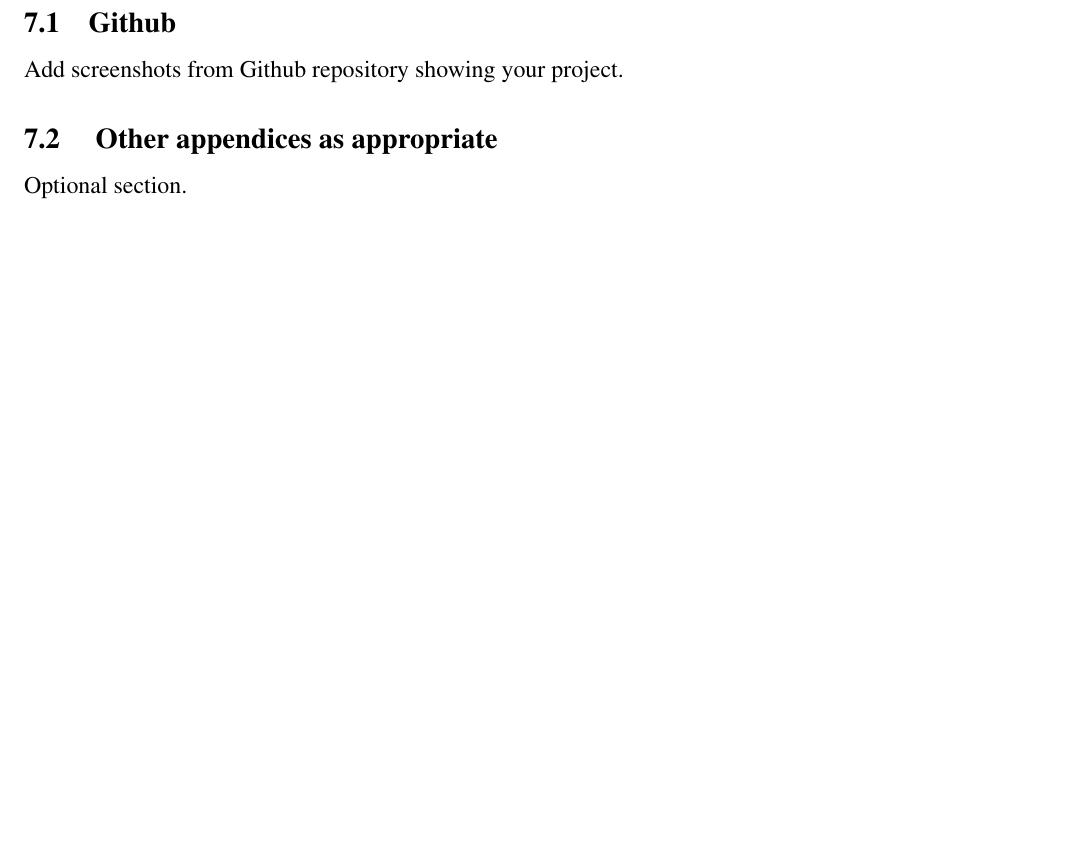
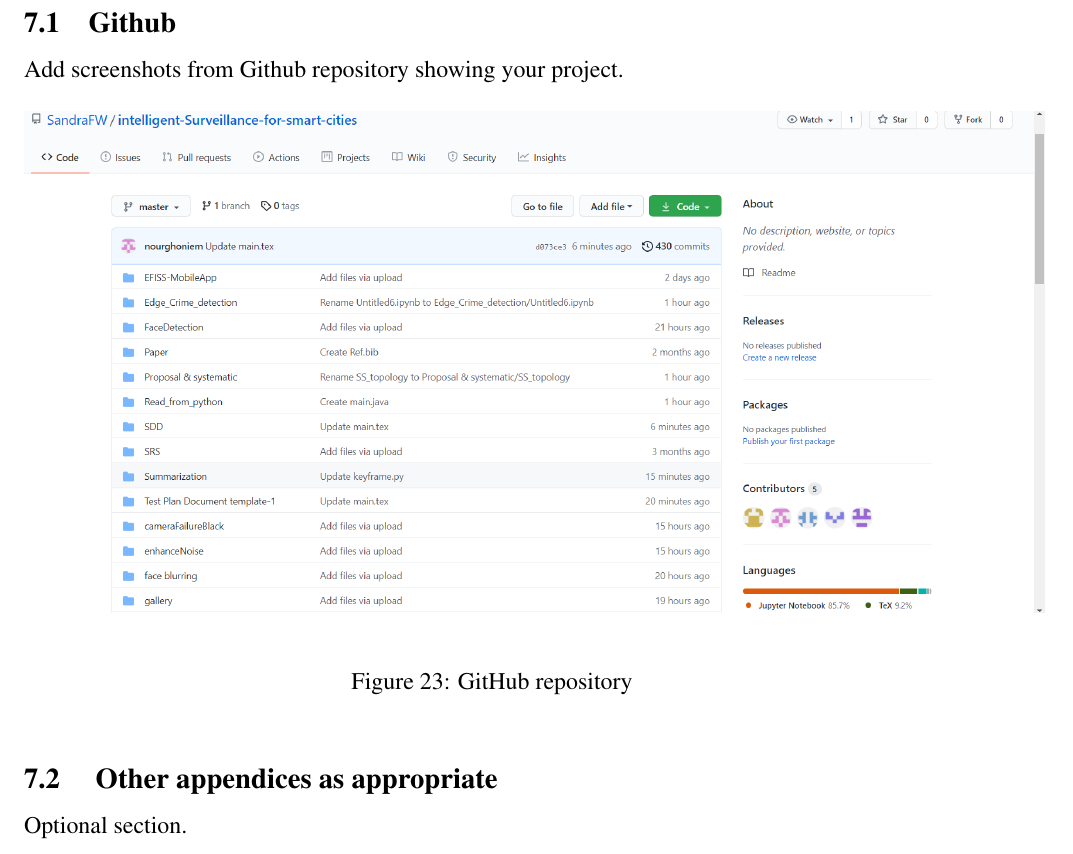
Before and after one commit to SandraFW/intelligent-Surveillance-for-smart-cities, a LaTeX paper (SDD/main.tex): part of page 33 of 33 before the commit and part of page 34 of 34 after it, cut so that both start at the same text, the shorter picture padded with empty space. Compiled offline with pdfLaTeX.

Commit message:
Update main.tex

```diff
--- a/SDD/main.tex
+++ b/SDD/main.tex
@@ -1071,5 +1071,11 @@
 \subsection{Github}
 Add screenshots from Github repository showing your project.
+\begin{figure}[h]
+  \centering
+  \includegraphics[width=18cm]{Screenshot (403).png}
+  \label{fig:2}
+   \caption{GitHub repository}
+\end{figure}
 
 \subsection{ Other appendices as appropriate}
 Optional section.
```
Also changed, not shown: SDD/main.tex (2 more changed lines).
